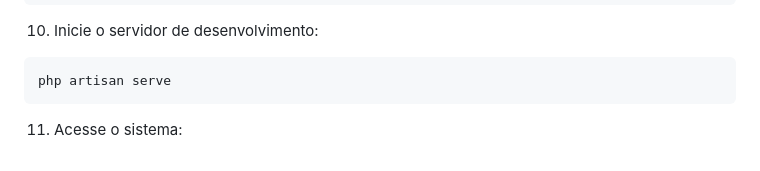
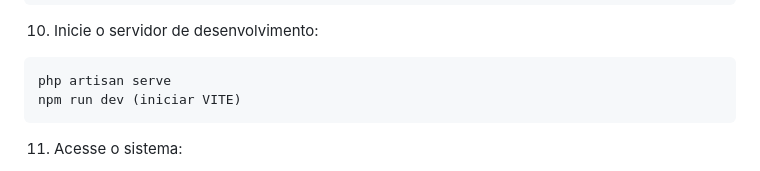
Before and after one commit to Adeilsonnm/suprimentos, a Markdown page: README.md, the part around the change. Rendered like a GitHub page.

Commit message:
Update README.md
mais um

````diff
--- a/README.md
+++ b/README.md
@@ -123,6 +123,7 @@ php artisan view:clear
 10. Inicie o servidor de desenvolvimento:
 ```bash
 php artisan serve
+npm run dev (iniciar VITE)
 ```
 
 11. Acesse o sistema:
````
